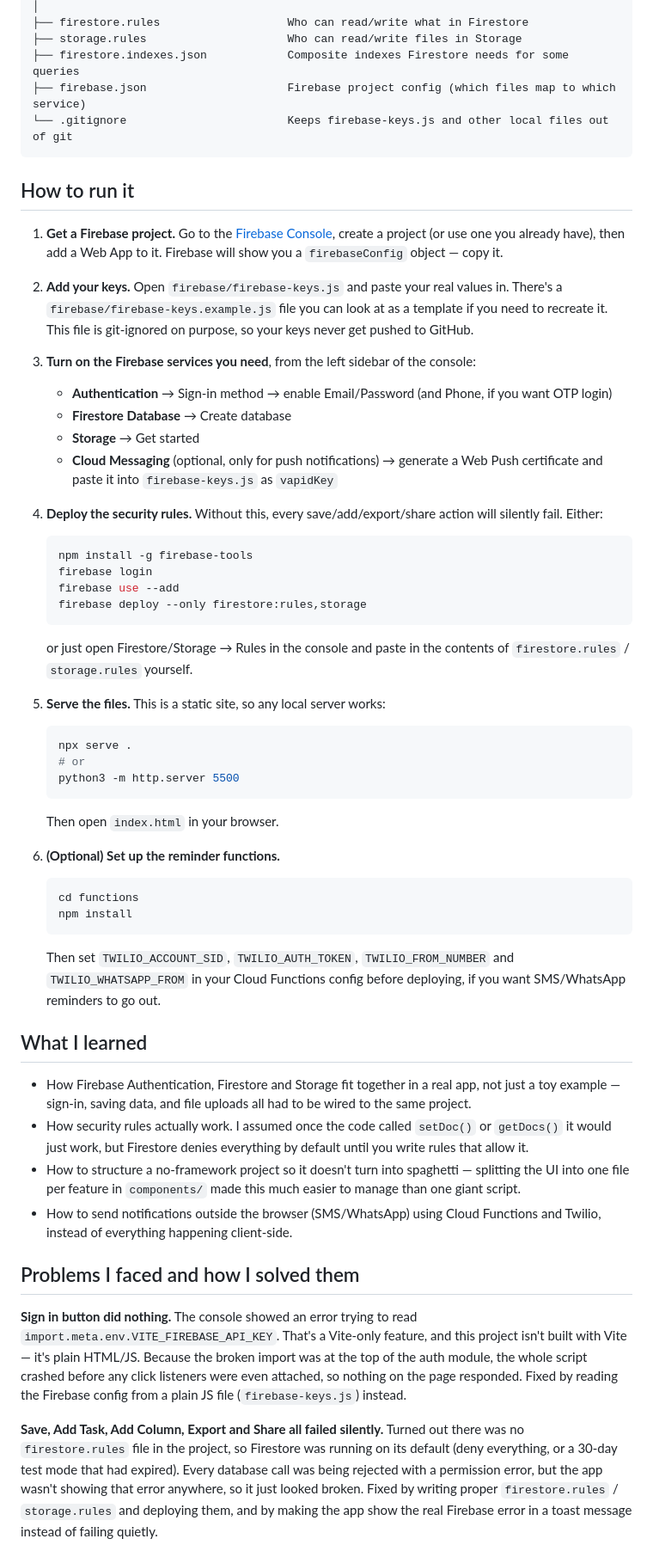
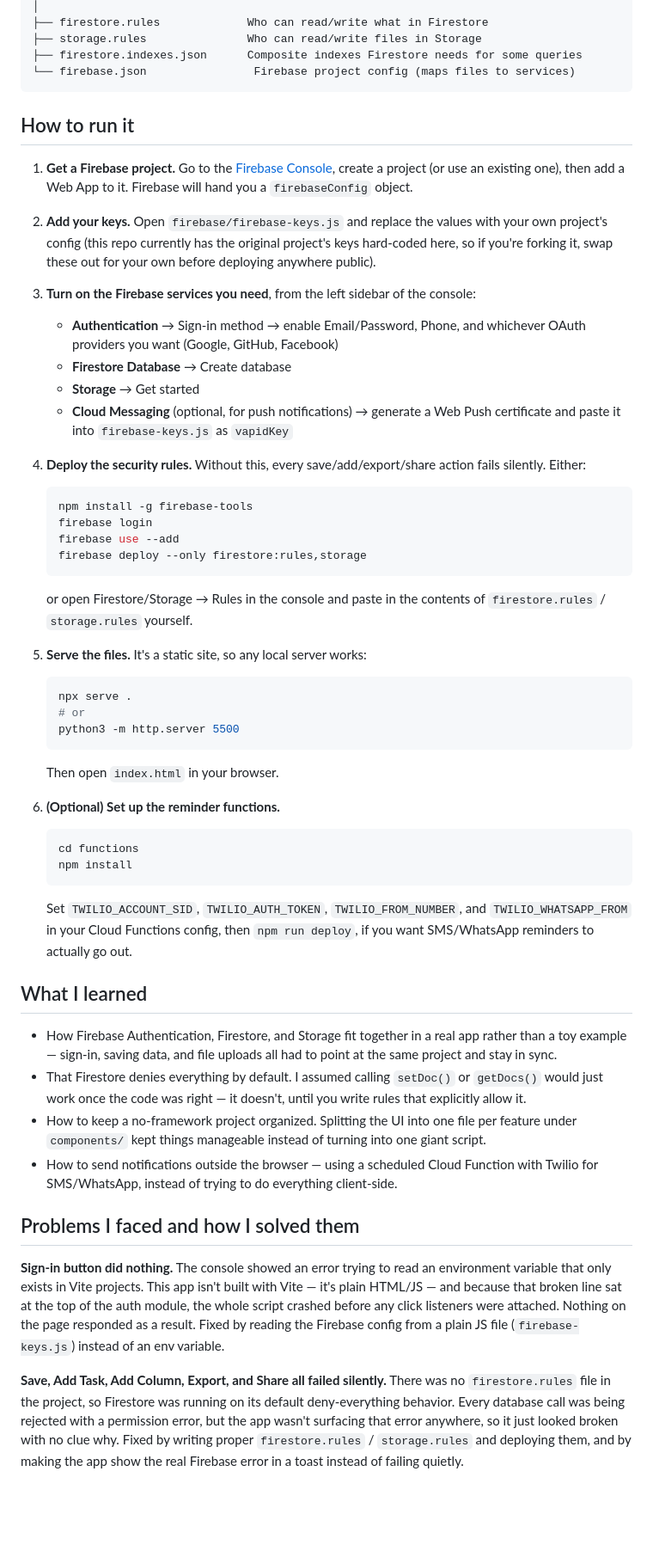
Before and after one commit to mohitthapa09/ADVANCE-TASKS-NOTES, a Markdown page: README.md, the part around one of its changes. Shown at 86% size. Rendered like a GitHub page; blank space fills up the shorter version.

````diff
--- a/README.md
+++ b/README.md
@@ -70,36 +71,35 @@ ATN Workspace/
 │
-├── firestore.rules                   Who can read/write what in Firestore
-├── storage.rules                     Who can read/write files in Storage
-├── firestore.indexes.json            Composite indexes Firestore needs for some queries
-├── firebase.json                     Firebase project config (which files map to which service)
-└── .gitignore                        Keeps firebase-keys.js and other local files out of git
+├── firestore.rules             Who can read/write what in Firestore
+├── storage.rules               Who can read/write files in Storage
+├── firestore.indexes.json      Composite indexes Firestore needs for some queries
+└── firebase.json                Firebase project config (maps files to services)
 ```
 
 ## How to run it
 
 1. **Get a Firebase project.**
-   Go to the [Firebase Console](https://console.firebase.google.com), create a project (or use one you already have), then add a Web App to it. Firebase will show you a `firebaseConfig` object — copy it.
+   Go to the [Firebase Console](https://console.firebase.google.com), create a project (or use an existing one), then add a Web App to it. Firebase will hand you a `firebaseConfig` object.
 
 2. **Add your keys.**
-   Open `firebase/firebase-keys.js` and paste your real values in. There's a `firebase/firebase-keys.example.js` file you can look at as a template if you need to recreate it. This file is git-ignored on purpose, so your keys never get pushed to GitHub.
+   Open `firebase/firebase-keys.js` and replace the values with your own project's config (this repo currently has the original project's keys hard-coded here, so if you're forking it, swap these out for your own before deploying anywhere public).
 
 3. **Turn on the Firebase services you need**, from the left sidebar of the console:
-   - **Authentication** → Sign-in method → enable Email/Password (and Phone, if you want OTP login)
+   - **Authentication** → Sign-in method → enable Email/Password, Phone, and whichever OAuth providers you want (Google, GitHub, Facebook)
    - **Firestore Database** → Create database
    - **Storage** → Get started
-   - **Cloud Messaging** (optional, only for push notifications) → generate a Web Push certificate and paste it into `firebase-keys.js` as `vapidKey`
+   - **Cloud Messaging** (optional, for push notifications) → generate a Web Push certificate and paste it into `firebase-keys.js` as `vapidKey`
 
 4. **Deploy the security rules.**
-   Without this, every save/add/export/share action will silently fail. Either:
+   Without this, every save/add/export/share action fails silently. Either:
    ```bash
    npm install -g firebase-tools
    firebase login
    firebase use --add
    firebase deploy --only firestore:rules,storage
    ```
-   or just open Firestore/Storage → Rules in the console and paste in the contents of `firestore.rules` / `storage.rules` yourself.
+   or open Firestore/Storage → Rules in the console and paste in the contents of `firestore.rules` / `storage.rules` yourself.
 
-5. **Serve the files.** This is a static site, so any local server works:
+5. **Serve the files.** It's a static site, so any local server works:
    ```bash
    npx serve .
    # or
@@ -112,20 +112,20 @@ ATN Workspace/
    cd functions
    npm install
    ```
-   Then set `TWILIO_ACCOUNT_SID`, `TWILIO_AUTH_TOKEN`, `TWILIO_FROM_NUMBER` and `TWILIO_WHATSAPP_FROM` in your Cloud Functions config before deploying, if you want SMS/WhatsApp reminders to go out.
+   Set `TWILIO_ACCOUNT_SID`, `TWILIO_AUTH_TOKEN`, `TWILIO_FROM_NUMBER`, and `TWILIO_WHATSAPP_FROM` in your Cloud Functions config, then `npm run deploy`, if you want SMS/WhatsApp reminders to actually go out.
 
 ## What I learned
 
-- How Firebase Authentication, Firestore and Storage fit together in a real app, not just a toy example — sign-in, saving data, and file uploads all had to be wired to the same project.
-- How security rules actually work. I assumed once the code called `setDoc()` or `getDocs()` it would just work, but Firestore denies everything by default until you write rules that allow it.
-- How to structure a no-framework project so it doesn't turn into spaghetti — splitting the UI into one file per feature in `components/` made this much easier to manage than one giant script.
-- How to send notifications outside the browser (SMS/WhatsApp) using Cloud Functions and Twilio, instead of everything happening client-side.
+- How Firebase Authentication, Firestore, and Storage fit together in a real app rather than a toy example — sign-in, saving data, and file uploads all had to point at the same project and stay in sync.
+- That Firestore denies everything by default. I assumed calling `setDoc()` or `getDocs()` would just work once the code was right — it doesn't, until you write rules that explicitly allow it.
+- How to keep a no-framework project organized. Splitting the UI into one file per feature under `components/` kept things manageable instead of turning into one giant script.
+- How to send notifications outside the browser — using a scheduled Cloud Function with Twilio for SMS/WhatsApp, instead of trying to do everything client-side.
 
 ## Problems I faced and how I solved them
 
-**Sign in button did nothing.**
-The console showed an error trying to read `import.meta.env.VITE_FIREBASE_API_KEY`. That's a Vite-only feature, and this project isn't built with Vite — it's plain HTML/JS. Because the broken import was at the top of the auth module, the whole script crashed before any click listeners were even attached, so nothing on the page responded. Fixed by reading the Firebase config from a plain JS file (`firebase-keys.js`) instead.
+**Sign-in button did nothing.**
+The console showed an error trying to read an environment variable that only exists in Vite projects. This app isn't built with Vite — it's plain HTML/JS — and because that broken line sat at the top of the auth module, the whole script crashed before any click listeners were attached. Nothing on the page responded as a result. Fixed by reading the Firebase config from a plain JS file (`firebase-keys.js`) instead of an env variable.
 
-**Save, Add Task, Add Column, Export and Share all failed silently.**
-Turned out there was no `firestore.rules` file in the project, so Firestore was running on its default (deny everything, or a 30-day test mode that had expired). Every database call was being rejected with a permission error, but the app wasn't showing that error anywhere, so it just looked broken. Fixed by writing proper `firestore.rules` / `storage.rules` and deploying them, and by making the app show the real Firebase error in a toast message instead of failing quietly.
+**Save, Add Task, Add Column, Export, and Share all failed silently.**
+There was no `firestore.rules` file in the project, so Firestore was running on its default deny-everything behavior. Every database call was being rejected with a permission error, but the app wasn't surfacing that error anywhere, so it just looked broken with no clue why. Fixed by writing proper `firestore.rules` / `storage.rules` and deploying them, and by making the app show the real Firebase error in a toast instead of failing quietly.
 
````
Also changed, not shown: other parts of README.md (+50 -49 lines).
